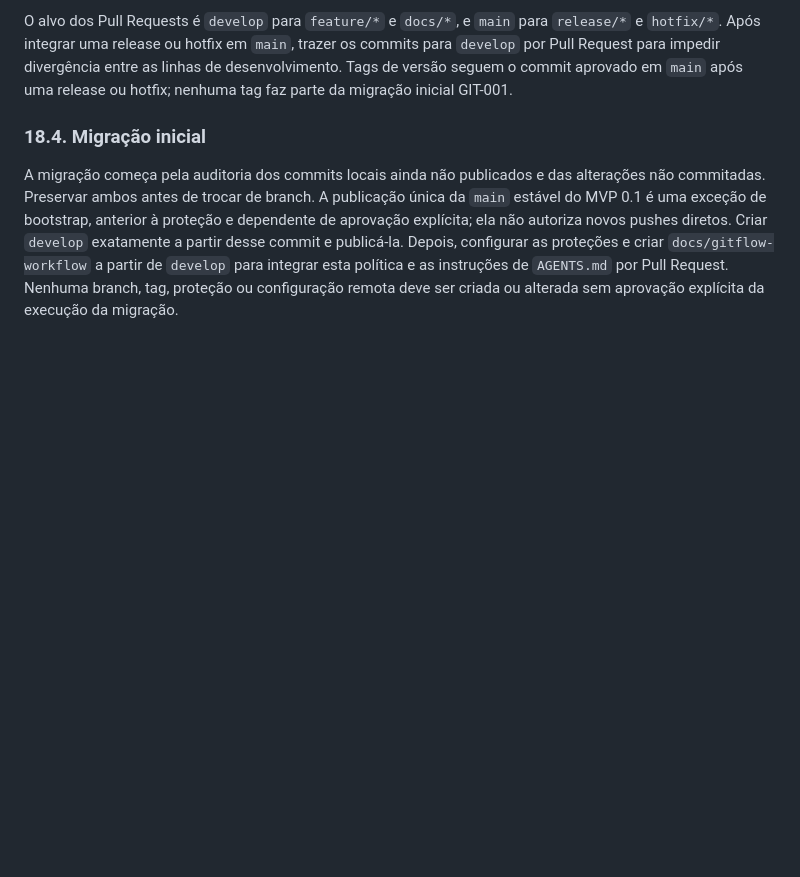
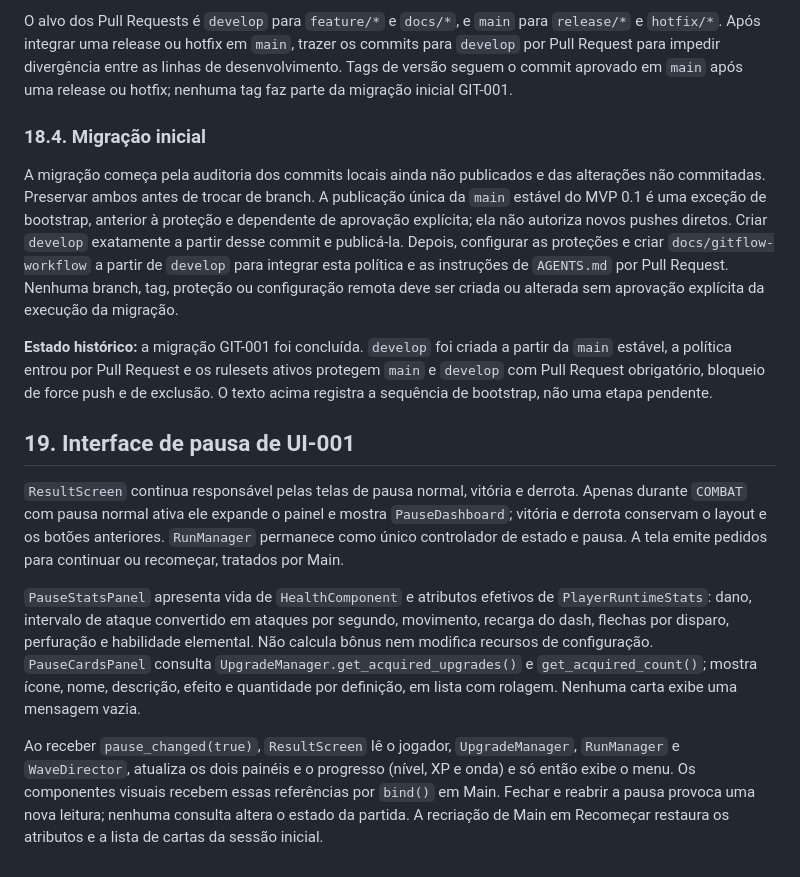
Before and after one commit to Ericvini000/RPG-prompting, a Markdown page: docs/ARCHITECTURE.md, the part around the change. Rendered like a GitHub page; blank space fills up the shorter version.

Commit message:
docs(architecture): document pause dashboard data flow and GitFlow status

```diff
--- a/docs/ARCHITECTURE.md
+++ b/docs/ARCHITECTURE.md
@@ -211,3 +211,13 @@ O alvo dos Pull Requests é `develop` para `feature/*` e `docs/*`, e `main` para
 ### 18.4. Migração inicial
 
 A migração começa pela auditoria dos commits locais ainda não publicados e das alterações não commitadas. Preservar ambos antes de trocar de branch. A publicação única da `main` estável do MVP 0.1 é uma exceção de bootstrap, anterior à proteção e dependente de aprovação explícita; ela não autoriza novos pushes diretos. Criar `develop` exatamente a partir desse commit e publicá-la. Depois, configurar as proteções e criar `docs/gitflow-workflow` a partir de `develop` para integrar esta política e as instruções de `AGENTS.md` por Pull Request. Nenhuma branch, tag, proteção ou configuração remota deve ser criada ou alterada sem aprovação explícita da execução da migração.
+
+**Estado histórico:** a migração GIT-001 foi concluída. `develop` foi criada a partir da `main` estável, a política entrou por Pull Request e os rulesets ativos protegem `main` e `develop` com Pull Request obrigatório, bloqueio de force push e de exclusão. O texto acima registra a sequência de bootstrap, não uma etapa pendente.
+
+## 19. Interface de pausa de UI-001
+
+`ResultScreen` continua responsável pelas telas de pausa normal, vitória e derrota. Apenas durante `COMBAT` com pausa normal ativa ele expande o painel e mostra `PauseDashboard`; vitória e derrota conservam o layout e os botões anteriores. `RunManager` permanece como único controlador de estado e pausa. A tela emite pedidos para continuar ou recomeçar, tratados por Main.
+
+`PauseStatsPanel` apresenta vida de `HealthComponent` e atributos efetivos de `PlayerRuntimeStats`: dano, intervalo de ataque convertido em ataques por segundo, movimento, recarga do dash, flechas por disparo, perfuração e habilidade elemental. Não calcula bônus nem modifica recursos de configuração. `PauseCardsPanel` consulta `UpgradeManager.get_acquired_upgrades()` e `get_acquired_count()`; mostra ícone, nome, descrição, efeito e quantidade por definição, em lista com rolagem. Nenhuma carta exibe uma mensagem vazia.
+
+Ao receber `pause_changed(true)`, `ResultScreen` lê o jogador, `UpgradeManager`, `RunManager` e `WaveDirector`, atualiza os dois painéis e o progresso (nível, XP e onda) e só então exibe o menu. Os componentes visuais recebem essas referências por `bind()` em Main. Fechar e reabrir a pausa provoca uma nova leitura; nenhuma consulta altera o estado da partida. A recriação de Main em Recomeçar restaura os atributos e a lista de cartas da sessão inicial.
```
